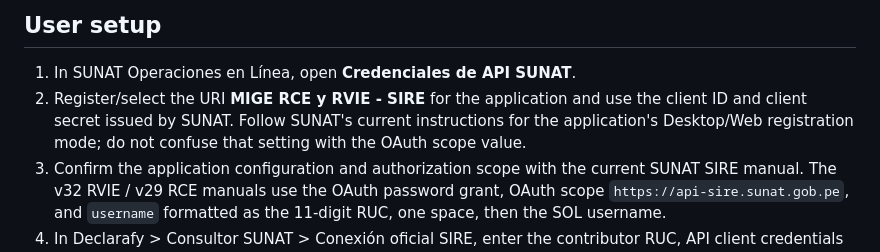
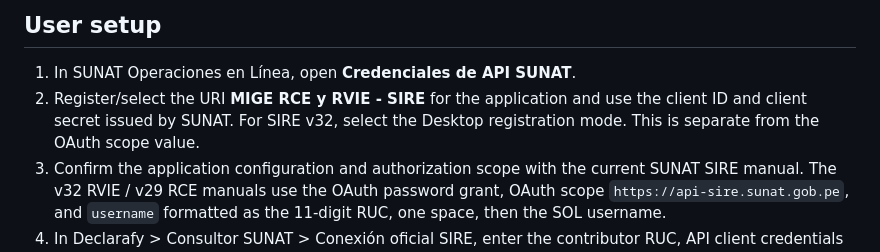
Before and after one commit to kkarmacy/declarafy, a Markdown page: docs/SUNAT_SIRE_INTEGRATION.md, the part around the change. Rendered like a GitHub page.

Commit message:
Document the SIRE v32 Desktop registration requirement

```diff
--- a/docs/SUNAT_SIRE_INTEGRATION.md
+++ b/docs/SUNAT_SIRE_INTEGRATION.md
@@ -14,7 +14,7 @@ This branch adds a server-side, authenticated, read-only integration for the off
 ## User setup
 
 1. In SUNAT Operaciones en Línea, open **Credenciales de API SUNAT**.
-2. Register/select the URI **MIGE RCE y RVIE - SIRE** for the application and use the client ID and client secret issued by SUNAT. Follow SUNAT's current instructions for the application's Desktop/Web registration mode; do not confuse that setting with the OAuth scope value.
+2. Register/select the URI **MIGE RCE y RVIE - SIRE** for the application and use the client ID and client secret issued by SUNAT. For SIRE v32, select the Desktop registration mode. This is separate from the OAuth scope value.
 3. Confirm the application configuration and authorization scope with the current SUNAT SIRE manual. The v32 RVIE / v29 RCE manuals use the OAuth password grant, OAuth scope `https://api-sire.sunat.gob.pe`, and `username` formatted as the 11-digit RUC, one space, then the SOL username.
 4. In Declarafy > Consultor SUNAT > Conexión oficial SIRE, enter the contributor RUC, API client credentials and SOL credentials.
 5. Enter the RUC, one space and the SOL username in the OAuth identity field (Declarafy composes this automatically). Select RVIE or RCE, load periods, request the proposal, poll the ticket and download the archive once SUNAT reports it is ready.
```
